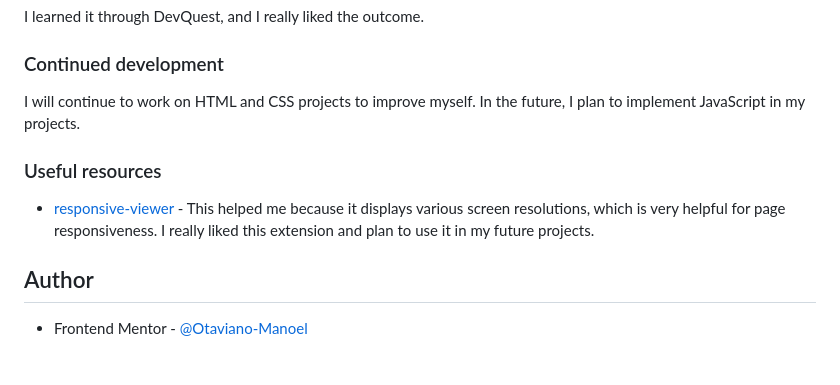
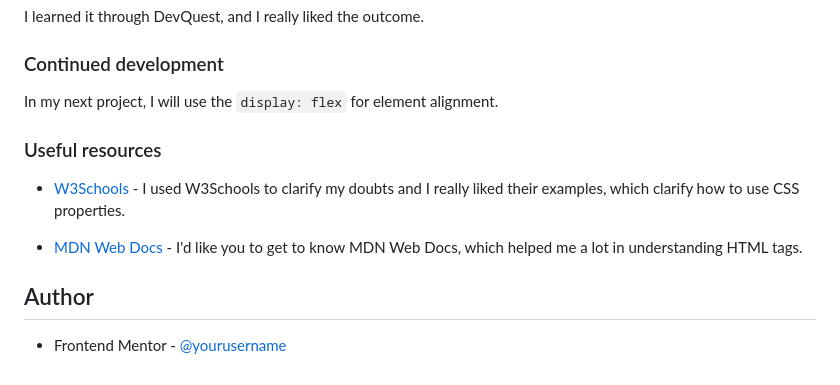
Before and after one commit to Otaviano-Manoel/qr-code-component-main, a Markdown page: README.md, the part around the change printed below. Drawn GitHub-style.

```diff
--- a/README.md
+++ b/README.md
@@ -51,12 +59,14 @@ I learned it through DevQuest, and I really liked the outcome.
 
 ### Continued development
 
-I will continue to work on HTML and CSS projects to improve myself. In the future, I plan to implement JavaScript in my projects.
+In my next project, I will use the `display: flex` for element alignment.
 
 ### Useful resources
+- [W3Schools](https://www.w3schools.com/css/default.asp) -
+I used W3Schools to clarify my doubts and I really liked their examples, which clarify how to use CSS properties.
 
-- [responsive-viewer](https://github.com/skmail/responsive-viewer) - This helped me because it displays various screen resolutions, which is very helpful for page responsiveness. I really liked this extension and plan to use it in my future projects.
+- [MDN Web Docs](https://developer.mozilla.org/pt-BR/) - I'd like you to get to know MDN Web Docs, which helped me a lot in understanding HTML tags.
 
 ## Author
 
-- Frontend Mentor - [@Otaviano-Manoel](https://www.frontendmentor.io/profile/Otaviano-Manoel)
+- Frontend Mentor - [@yourusername](https://www.frontendmentor.io/profile/Otaviano-Manoel)
```
Also changed, not shown: other parts of README.md (+15 -7 lines), src/images/screenshot-desktop.png.
